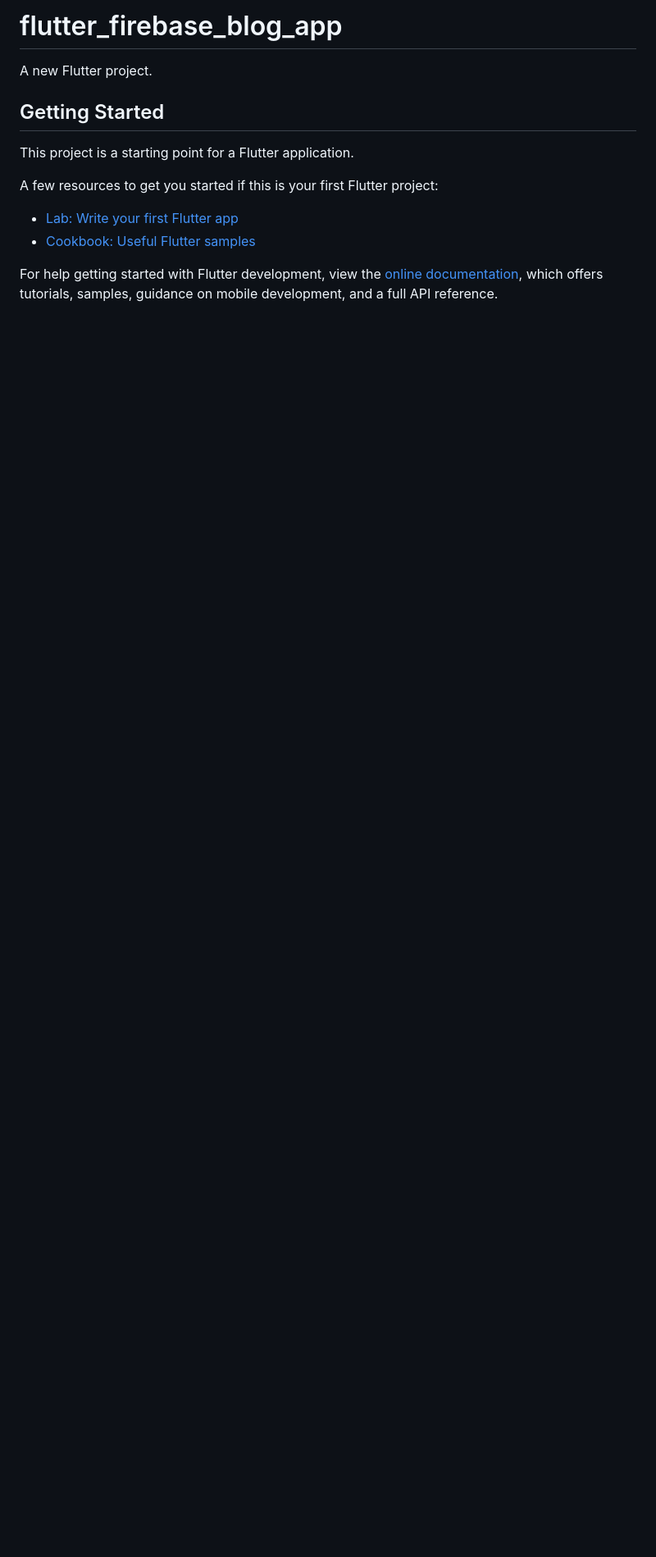
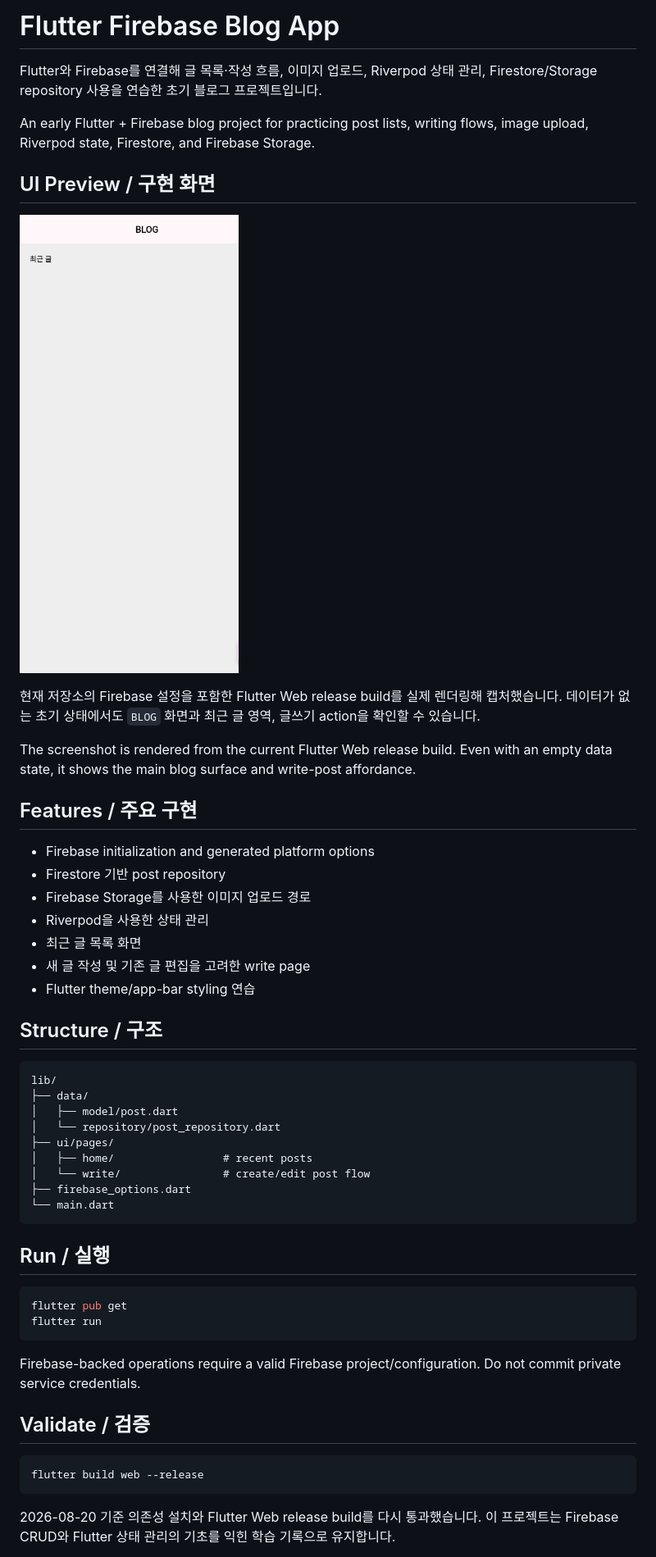
Before and after one commit to oosuhada/flutter_firebase_blog_app, a Markdown page: README.md, the part around one of its changes. Shown at 82% size. Rendered like a GitHub page; pictures changed too: .github/assets/ui-preview.png (added); blank space fills up the shorter version.

Commit message:
docs: replace template README with Firebase blog guide

````diff
--- a/README.md
+++ b/README.md
@@ -1,16 +1,55 @@
-# flutter_firebase_blog_app
+# Flutter Firebase Blog App
 
-A new Flutter project.
+Flutter와 Firebase를 연결해 글 목록·작성 흐름, 이미지 업로드, Riverpod 상태 관리, Firestore/Storage repository 사용을 연습한 초기 블로그 프로젝트입니다.
 
-## Getting Started
+An early Flutter + Firebase blog project for practicing post lists, writing flows, image upload, Riverpod state, Firestore, and Firebase Storage.
 
-This project is a starting point for a Flutter application.
+## UI Preview / 구현 화면
 
-A few resources to get you started if this is your first Flutter project:
+![Flutter Firebase blog interface](.github/assets/ui-preview.png)
 
-- [Lab: Write your first Flutter app](https://docs.flutter.dev/get-started/codelab)
-- [Cookbook: Useful Flutter samples](https://docs.flutter.dev/cookbook)
+현재 저장소의 Firebase 설정을 포함한 Flutter Web release build를 실제 렌더링해 캡처했습니다. 데이터가 없는 초기 상태에서도 `BLOG` 화면과 최근 글 영역, 글쓰기 action을 확인할 수 있습니다.
 
-For help getting started with Flutter development, view the
-[online documentation](https://docs.flutter.dev/), which offers tutorials,
-samples, guidance on mobile development, and a full API reference.
+The screenshot is rendered from the current Flutter Web release build. Even with an empty data state, it shows the main blog surface and write-post affordance.
+
+## Features / 주요 구현
+
+- Firebase initialization and generated platform options
+- Firestore 기반 post repository
+- Firebase Storage를 사용한 이미지 업로드 경로
+- Riverpod을 사용한 상태 관리
+- 최근 글 목록 화면
+- 새 글 작성 및 기존 글 편집을 고려한 write page
+- Flutter theme/app-bar styling 연습
+
+## Structure / 구조
+
+```text
+lib/
+├── data/
+│   ├── model/post.dart
+│   └── repository/post_repository.dart
+├── ui/pages/
+│   ├── home/                 # recent posts
+│   └── write/                # create/edit post flow
+├── firebase_options.dart
+└── main.dart
+```
+
+## Run / 실행
+
+```bash
+flutter pub get
+flutter run
+```
+
+Firebase-backed operations require a valid Firebase project/configuration. Do not commit private service credentials.
+
+## Validate / 검증
+
+```bash
+flutter build web --release
+```
+
+2026-08-20 기준 의존성 설치와 Flutter Web release build를 다시 통과했습니다. 이 프로젝트는 Firebase CRUD와 Flutter 상태 관리의 기초를 익힌 학습 기록으로 유지합니다.
+
````
Also changed, not shown: other parts of README.md (+1 -0 lines).
